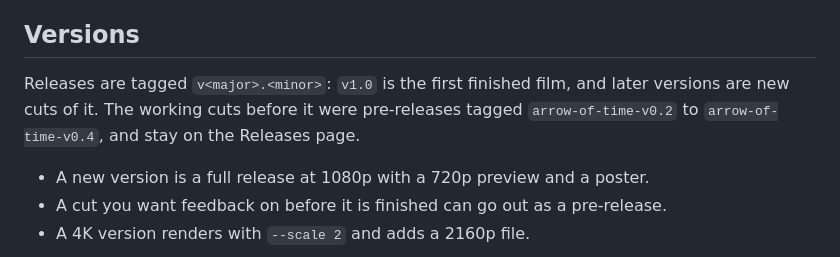
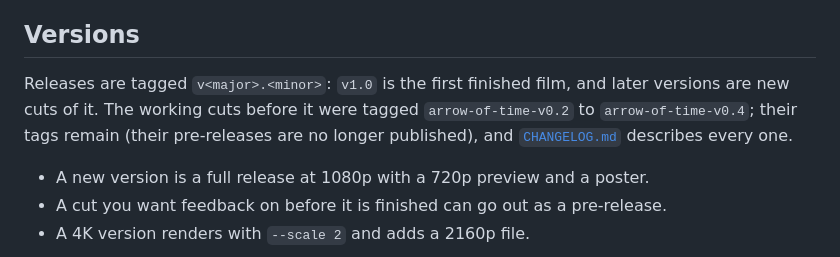
Before and after one commit to abhishekpradhan/the-arrow-of-time, a Markdown page: docs/releasing.md, the part around the change. Rendered like a GitHub page.

Commit message:
Docs: the v0.x cuts are tags now, not published pre-releases
Co-Authored-By: Claude Opus 5.5 <noreply@anthropic.com>

```diff
--- a/docs/releasing.md
+++ b/docs/releasing.md
@@ -5,8 +5,9 @@ The film is published as **GitHub Releases**: video is never committed to the re
 ## Versions
 
 Releases are tagged `v<major>.<minor>`: `v1.0` is the first finished film, and later versions
-are new cuts of it. The working cuts before it were pre-releases tagged `arrow-of-time-v0.2` to
-`arrow-of-time-v0.4`, and stay on the Releases page.
+are new cuts of it. The working cuts before it were tagged `arrow-of-time-v0.2` to
+`arrow-of-time-v0.4`; their tags remain (their pre-releases are no longer published), and
+[`CHANGELOG.md`](../CHANGELOG.md) describes every one.
 
 - A new version is a full release at 1080p with a 720p preview and a poster.
 - A cut you want feedback on before it is finished can go out as a pre-release.
```
Also changed, not shown: CHANGELOG.md (+3 -3 lines).
